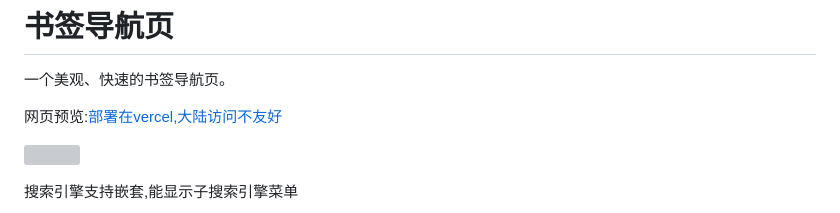
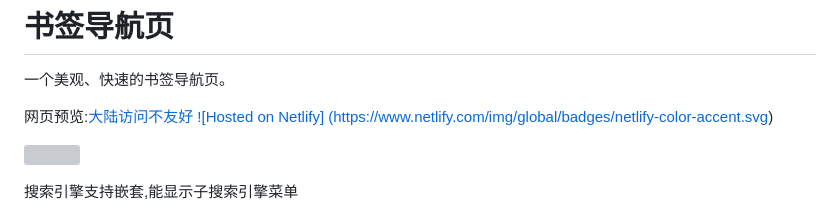
Before and after one commit to cmyyx/bookmark-navigator, a Markdown page: README.md, the part around the change. Rendered like a GitHub page; grey boxes are pictures that could not be loaded.

```diff
--- a/README.md
+++ b/README.md
@@ -2,7 +2,10 @@
 
 一个美观、快速的书签导航页。
 
-网页预览:[部署在vercel,大陆访问不友好](https://bookmark-navigator-cmyyxs-projects.vercel.app/)
+网页预览:[大陆访问不友好](https://bookmarks-cmyyx.netlify.app/)
+[![Hosted on Netlify]
+(https://www.netlify.com/img/global/badges/netlify-color-accent.svg)](https://app.netlify.com)
+
 
 ![](./images/首页.png)
 
```
